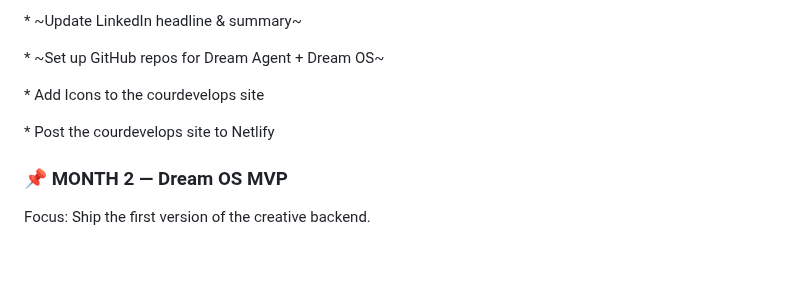
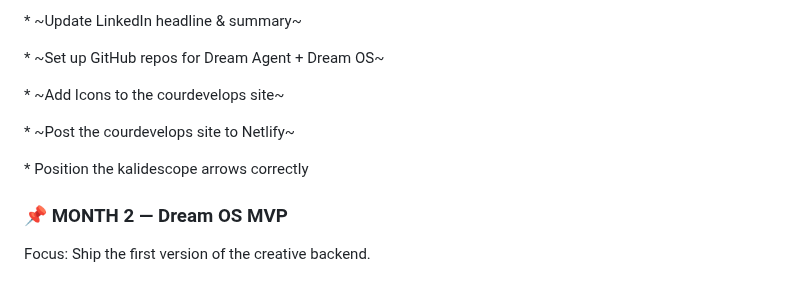
Before and after one commit to courthub74/courdevelops-site, a Markdown page: roadmap/roadmap.md, the part around the change. GitHub-like rendering; blank space fills up the shorter version.

Commit message:
updated roadmap

```diff
--- a/roadmap/roadmap.md
+++ b/roadmap/roadmap.md
@@ -20,9 +20,11 @@ Focus: Lock in who you are professionally + solidify your brand ecosystem.
 
 \* ~Set up GitHub repos for Dream Agent + Dream OS~
 
-\* Add Icons to the courdevelops site
+\* ~Add Icons to the courdevelops site~
 
-\* Post the courdevelops site to Netlify
+\* ~Post the courdevelops site to Netlify~
+
+\* Position the kalidescope arrows correctly
 
 ### 📌 MONTH 2 — Dream OS MVP
 
```
